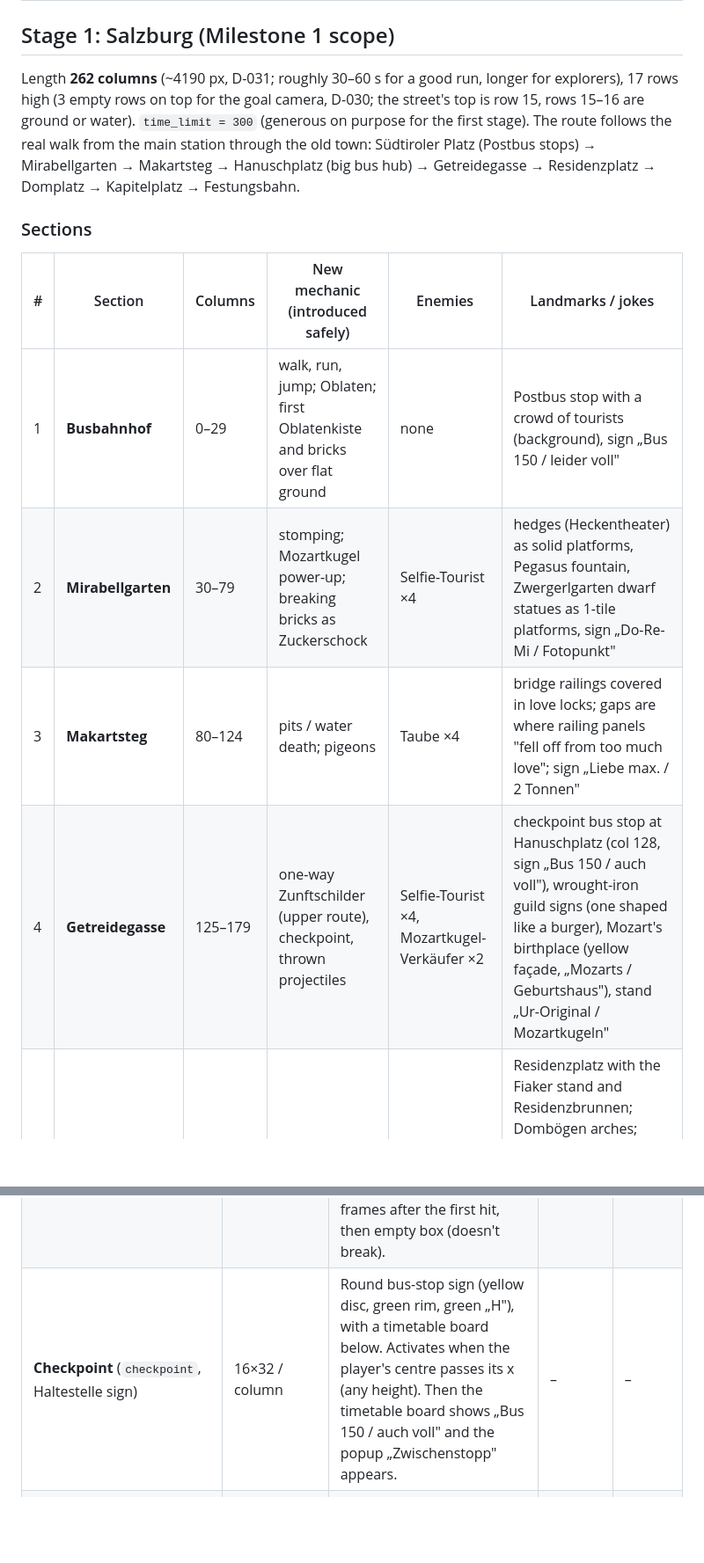
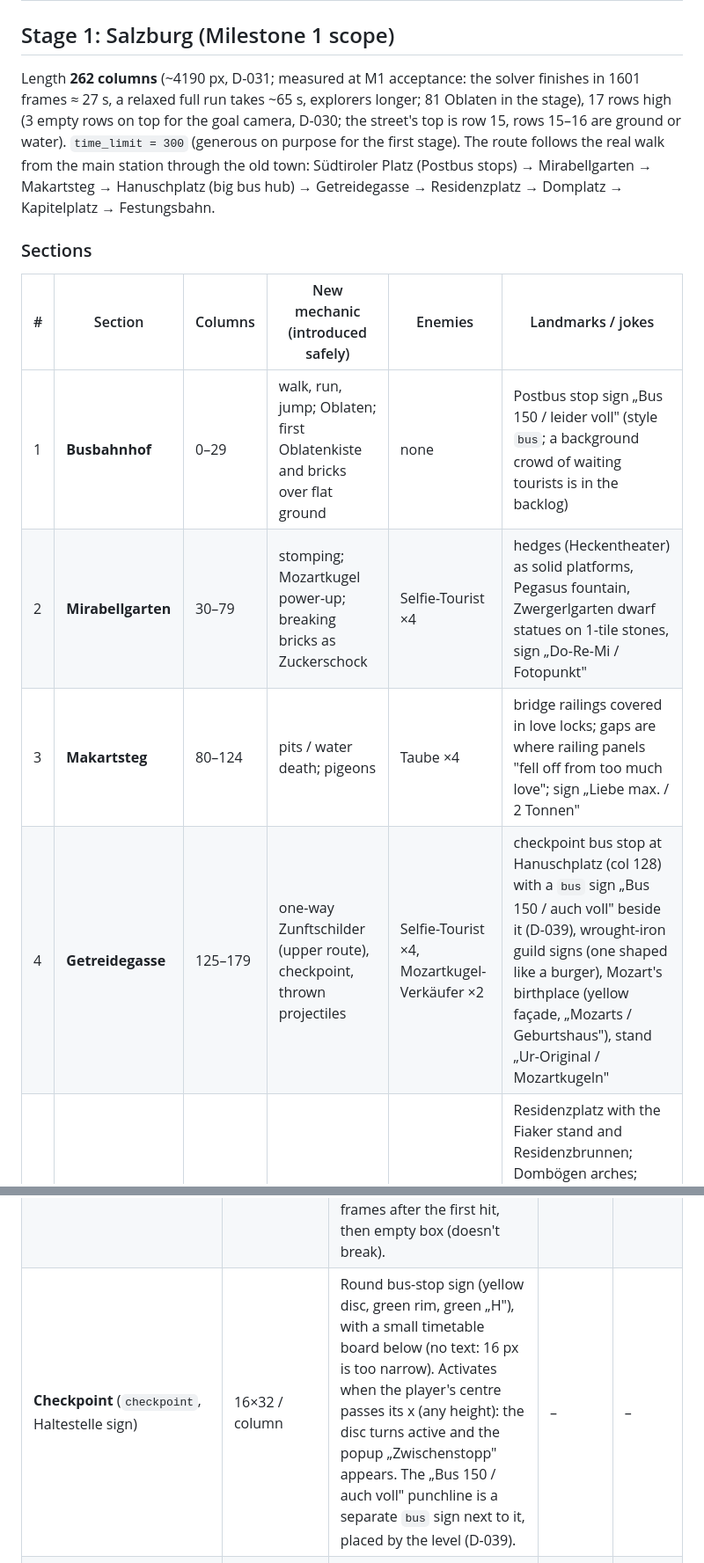
Before and after one commit to David-Prelinger/oblatenjagd, a Markdown page: docs/game-design.md, 2 parts joined by grey strips. Shown at 88% size. Rendered like a GitHub page; blank space fills up the shorter version.

```diff
--- a/docs/game-design.md
+++ b/docs/game-design.md
@@ -96,16 +96,16 @@ One stage per station for now; more stages per station can be added later. An il
 
 ## Stage 1: Salzburg (Milestone 1 scope)
 
-Length **262 columns** (~4190 px, D-031; roughly 30–60 s for a good run, longer for explorers), 17 rows high (3 empty rows on top for the goal camera, D-030; the street's top is row 15, rows 15–16 are ground or water). `time_limit = 300` (generous on purpose for the first stage). The route follows the real walk from the main station through the old town: Südtiroler Platz (Postbus stops) → Mirabellgarten → Makartsteg → Hanuschplatz (big bus hub) → Getreidegasse → Residenzplatz → Domplatz → Kapitelplatz → Festungsbahn.
+Length **262 columns** (~4190 px, D-031; measured at M1 acceptance: the solver finishes in 1601 frames ≈ 27 s, a relaxed full run takes ~65 s, explorers longer; 81 Oblaten in the stage), 17 rows high (3 empty rows on top for the goal camera, D-030; the street's top is row 15, rows 15–16 are ground or water). `time_limit = 300` (generous on purpose for the first stage). The route follows the real walk from the main station through the old town: Südtiroler Platz (Postbus stops) → Mirabellgarten → Makartsteg → Hanuschplatz (big bus hub) → Getreidegasse → Residenzplatz → Domplatz → Kapitelplatz → Festungsbahn.
 
 ### Sections
 
 | # | Section | Columns | New mechanic (introduced safely) | Enemies | Landmarks / jokes |
 |---|---|---|---|---|---|
-| 1 | **Busbahnhof** | 0–29 | walk, run, jump; Oblaten; first Oblatenkiste and bricks over flat ground | none | Postbus stop with a crowd of tourists (background), sign „Bus 150 / leider voll" |
-| 2 | **Mirabellgarten** | 30–79 | stomping; Mozartkugel power-up; breaking bricks as Zuckerschock | Selfie-Tourist ×4 | hedges (Heckentheater) as solid platforms, Pegasus fountain, Zwergerlgarten dwarf statues as 1-tile platforms, sign „Do-Re-Mi / Fotopunkt" |
+| 1 | **Busbahnhof** | 0–29 | walk, run, jump; Oblaten; first Oblatenkiste and bricks over flat ground | none | Postbus stop sign „Bus 150 / leider voll" (style `bus`; a background crowd of waiting tourists is in the backlog) |
+| 2 | **Mirabellgarten** | 30–79 | stomping; Mozartkugel power-up; breaking bricks as Zuckerschock | Selfie-Tourist ×4 | hedges (Heckentheater) as solid platforms, Pegasus fountain, Zwergerlgarten dwarf statues on 1-tile stones, sign „Do-Re-Mi / Fotopunkt" |
 | 3 | **Makartsteg** | 80–124 | pits / water death; pigeons | Taube ×4 | bridge railings covered in love locks; gaps are where railing panels "fell off from too much love"; sign „Liebe max. / 2 Tonnen" |
-| 4 | **Getreidegasse** | 125–179 | one-way Zunftschilder (upper route), checkpoint, thrown projectiles | Selfie-Tourist ×4, Mozartkugel-Verkäufer ×2 | checkpoint bus stop at Hanuschplatz (col 128, sign „Bus 150 / auch voll"), wrought-iron guild signs (one shaped like a burger), Mozart's birthplace (yellow façade, „Mozarts / Geburtshaus"), stand „Ur-Original / Mozartkugeln" |
+| 4 | **Getreidegasse** | 125–179 | one-way Zunftschilder (upper route), checkpoint, thrown projectiles | Selfie-Tourist ×4, Mozartkugel-Verkäufer ×2 | checkpoint bus stop at Hanuschplatz (col 128) with a `bus` sign „Bus 150 / auch voll" beside it (D-039), wrought-iron guild signs (one shaped like a burger), Mozart's birthplace (yellow façade, „Mozarts / Geburtshaus"), stand „Ur-Original / Mozartkugeln" |
 | 5 | **Domplatz → Festung** | 180–259 | charging non-stompable enemy; moving platform (funicular); Maibaum height bonus | Fiaker ×1, Selfie-Tourist ×3, Taube ×2 | Residenzplatz with the Fiaker stand and Residenzbrunnen; Dombögen arches; Jedermann stage and grandstand („Jedermann / ausverkauft"); Kapitelplatz with the giant gold ball *Sphaera* („Keine / Mozartkugel"); Festungsbahn („Festungsbahn / seit 1892"); Maibaum with Wurstkranz; Ortsende sign „Salzburg" (red diagonal bar) |
 
 Section details (for the level-designer; exact tiles are theirs to choose within these rules):
@@ -137,7 +137,7 @@ All speeds in px/frame at 60 Hz. "Activates" = within one screen of the camera (
 | **Oblate** (`oblate`) | 12×12 / 10×10 | Static, collected on overlap. From a box: pops up 2 tiles and is collected automatically. 100 Oblaten → +1 life, counter back to 0. | – | 200 |
 | **Oblatenkiste** (tile `oblaten_box`, `contains` = `oblate` / `mozartkugel` / `zaunerstollen`) | 16×16 tile | Hit from below (either size): bumps up 4 px for 8 frames, releases its content once, then becomes the solid empty box `oblaten_box_empty`. | – | – |
 | **Brick** (tile `brick`, optional `contains = "oblaten_10"`) | 16×16 tile | Hit from below as Normal: bumps (4 px, 8 frames). As Zuckerschock: breaks into 4 debris particles. `oblaten_10`: one Oblate per hit, up to 10 or until 240 frames after the first hit, then empty box (doesn't break). | – | 50 (break) |
-| **Checkpoint** (`checkpoint`, Haltestelle sign) | 16×32 / column | Round bus-stop sign (yellow disc, green rim, green „H"), with a timetable board below. Activates when the player's centre passes its x (any height). Then the timetable board shows „Bus 150 / auch voll" and the popup „Zwischenstopp" appears. | – | – |
+| **Checkpoint** (`checkpoint`, Haltestelle sign) | 16×32 / column | Round bus-stop sign (yellow disc, green rim, green „H"), with a small timetable board below (no text: 16 px is too narrow). Activates when the player's centre passes its x (any height): the disc turns active and the popup „Zwischenstopp" appears. The „Bus 150 / auch voll" punchline is a separate `bus` sign next to it, placed by the level (D-039). | – | – |
 | **Maibaum** goal (`goal_maibaum`) | pole drawn up to the Wurstkranz zone (7 tiles, D-038) + top | Peeled spruce trunk, green wreath with red-white ribbons, **Wurstkranz** (sausage wreath) hanging at the top. Trigger: its whole column (D-011). | – | by height |
 | **Sign** (`sign`, `text = <key>`) | board sprite by style | Background decoration, no collision. Text from `de.toml`, ≤ 2 lines of ≤ 12 characters, drawn centred on the board. Styles: `street` (default), `bus`, `ortsende` (white board, black text, red diagonal bar drawn over it). | – | – |
 | **Festungsbahn car** (`festungsbahn`) | 48×24 / top surface 48 px wide | Moves along a straight diagonal between two end points (set in the level; levels spawn it at the lower station), travel 150 frames each way. Waits at the lower station until the player stands on it, rides up, waits 60 frames at the top, rides back down and waits for the next rider (D-030). Solid from above only (one-way top). Carries a standing player by its own per-frame movement. | – | – |
```
Also changed, not shown: other parts of docs/game-design.md (+7 -6 lines), docs/backlog.md (+4 -0 lines), docs/decisions.md (+5 -0 lines).
